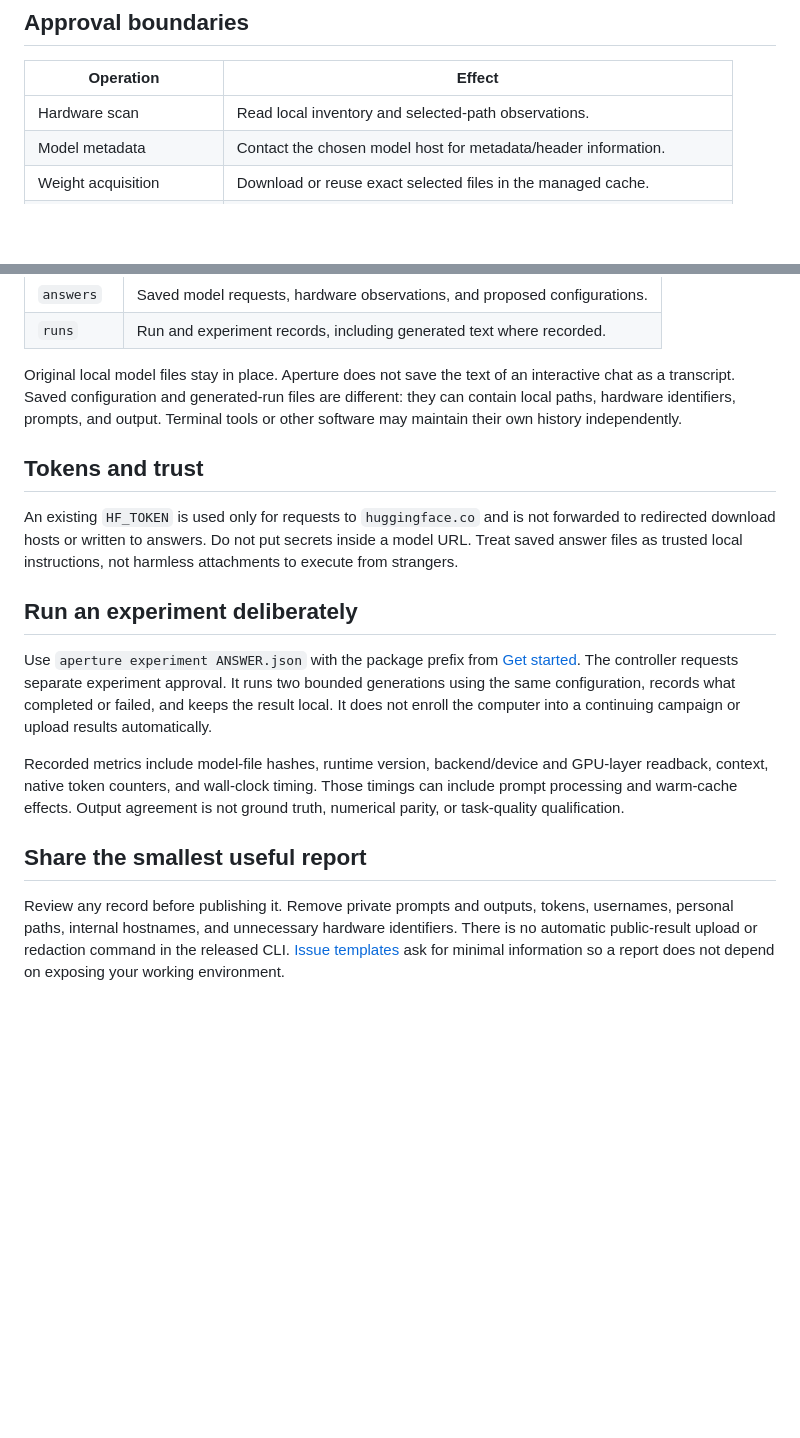
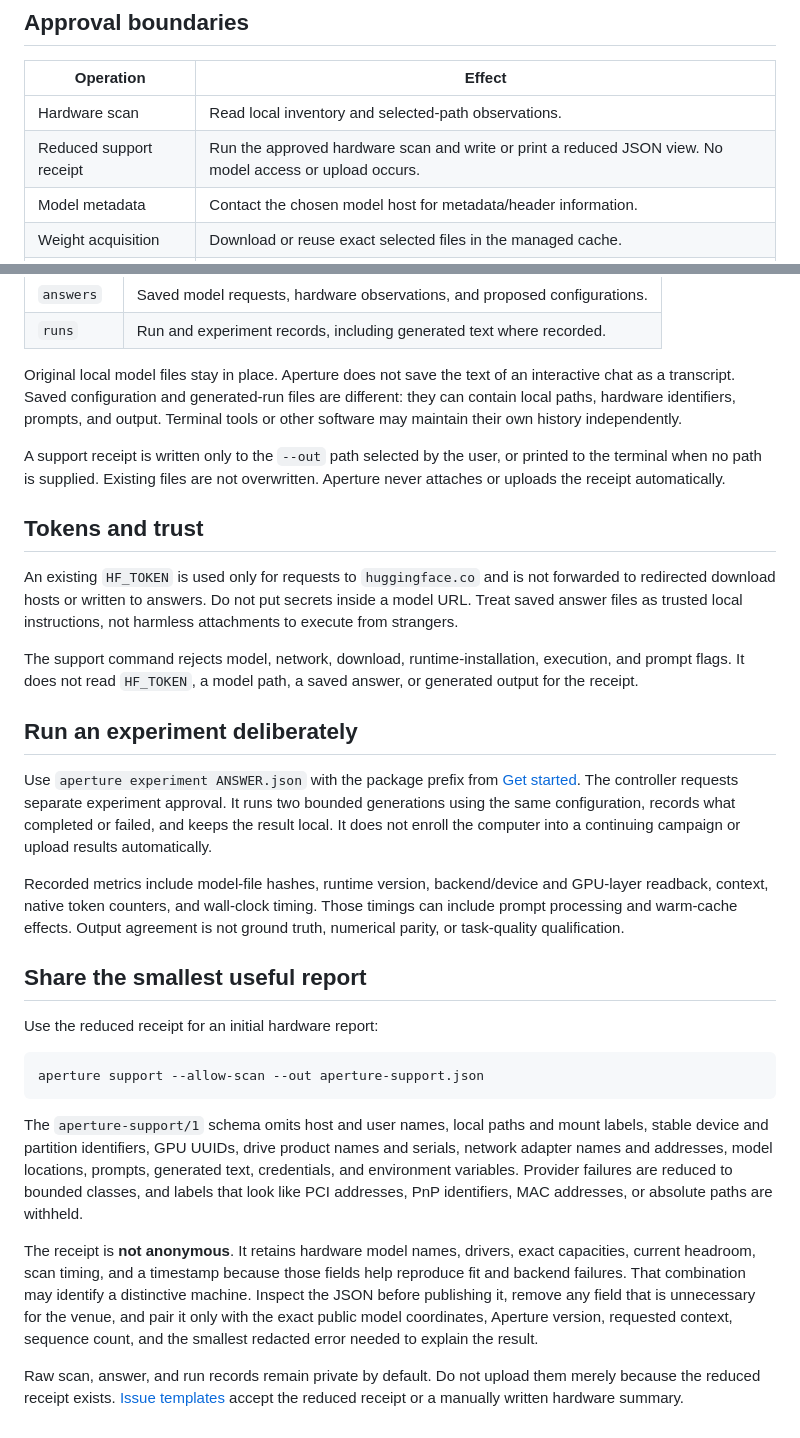
Before and after one commit to BigBirdReturns/aperture, a Markdown page: docs/pages/privacy.md, 2 parts joined by grey strips. GitHub-like rendering; blank space fills up the shorter version.

Commit message:
Document support-receipt privacy boundaries

````diff
--- a/docs/pages/privacy.md
+++ b/docs/pages/privacy.md
@@ -13,6 +13,7 @@ A local model inspection reads the path you select. A remote inspection contacts
 | Operation | Effect |
 | --- | --- |
 | Hardware scan | Read local inventory and selected-path observations. |
+| Reduced support receipt | Run the approved hardware scan and write or print a reduced JSON view. No model access or upload occurs. |
 | Model metadata | Contact the chosen model host for metadata/header information. |
 | Weight acquisition | Download or reuse exact selected files in the managed cache. |
 | Native runtime installation | Install the pinned, prebuilt runtime under Aperture's own storage. |
@@ -34,9 +35,13 @@ The default root is `~/.aperture`, or your chosen `--home` / `APERTURE_HOME`.
 
 Original local model files stay in place. Aperture does not save the text of an interactive chat as a transcript. Saved configuration and generated-run files are different: they can contain local paths, hardware identifiers, prompts, and output. Terminal tools or other software may maintain their own history independently.
 
+A support receipt is written only to the `--out` path selected by the user, or printed to the terminal when no path is supplied. Existing files are not overwritten. Aperture never attaches or uploads the receipt automatically.
+
 ## Tokens and trust
 
 An existing `HF_TOKEN` is used only for requests to `huggingface.co` and is not forwarded to redirected download hosts or written to answers. Do not put secrets inside a model URL. Treat saved answer files as trusted local instructions, not harmless attachments to execute from strangers.
+
+The support command rejects model, network, download, runtime-installation, execution, and prompt flags. It does not read `HF_TOKEN`, a model path, a saved answer, or generated output for the receipt.
 
 ## Run an experiment deliberately
 
@@ -46,4 +51,14 @@ Recorded metrics include model-file hashes, runtime version, backend/device and
 
 ## Share the smallest useful report
 
-Review any record before publishing it. Remove private prompts and outputs, tokens, usernames, personal paths, internal hostnames, and unnecessary hardware identifiers. There is no automatic public-result upload or redaction command in the released CLI. [Issue templates](https://github.com/BigBirdReturns/aperture/issues/new/choose) ask for minimal information so a report does not depend on exposing your working environment.
+Use the reduced receipt for an initial hardware report:
+
+```sh
+aperture support --allow-scan --out aperture-support.json
+```
+
+The `aperture-support/1` schema omits host and user names, local paths and mount labels, stable device and partition identifiers, GPU UUIDs, drive product names and serials, network adapter names and addresses, model locations, prompts, generated text, credentials, and environment variables. Provider failures are reduced to bounded classes, and labels that look like PCI addresses, PnP identifiers, MAC addresses, or absolute paths are withheld.
+
+The receipt is **not anonymous**. It retains hardware model names, drivers, exact capacities, current headroom, scan timing, and a timestamp because those fields help reproduce fit and backend failures. That combination may identify a distinctive machine. Inspect the JSON before publishing it, remove any field that is unnecessary for the venue, and pair it only with the exact public model coordinates, Aperture version, requested context, sequence count, and the smallest redacted error needed to explain the result.
+
+Raw scan, answer, and run records remain private by default. Do not upload them merely because the reduced receipt exists. [Issue templates](https://github.com/BigBirdReturns/aperture/issues/new/choose) accept the reduced receipt or a manually written hardware summary.
````
